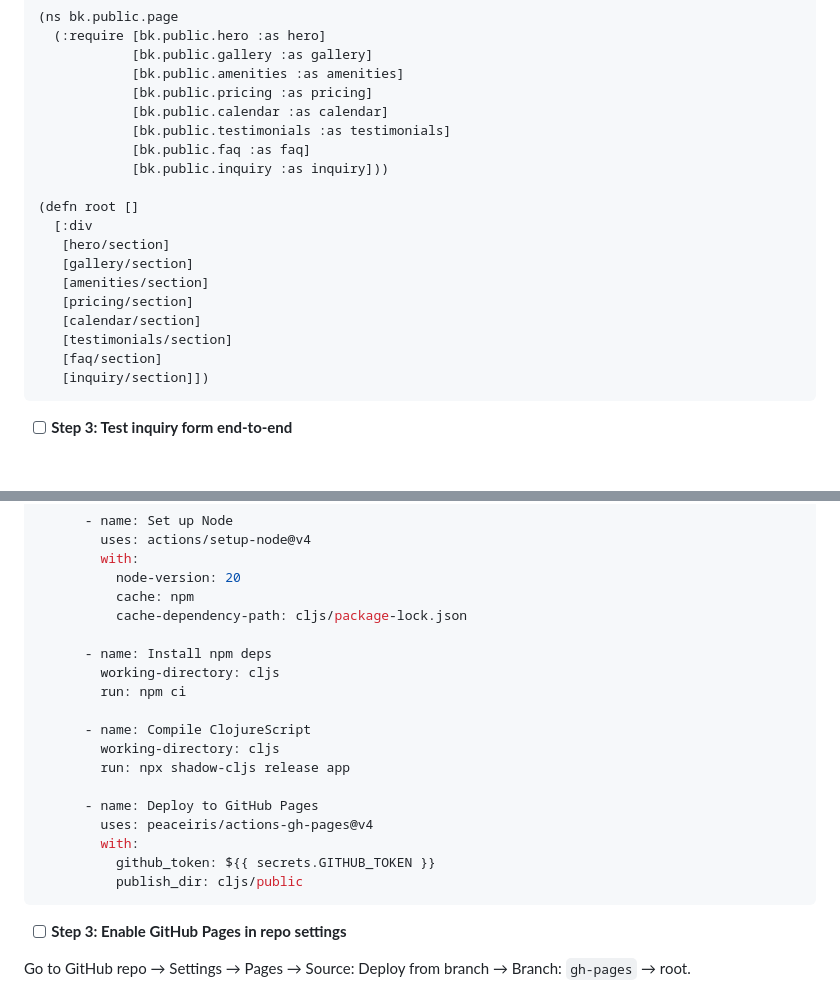
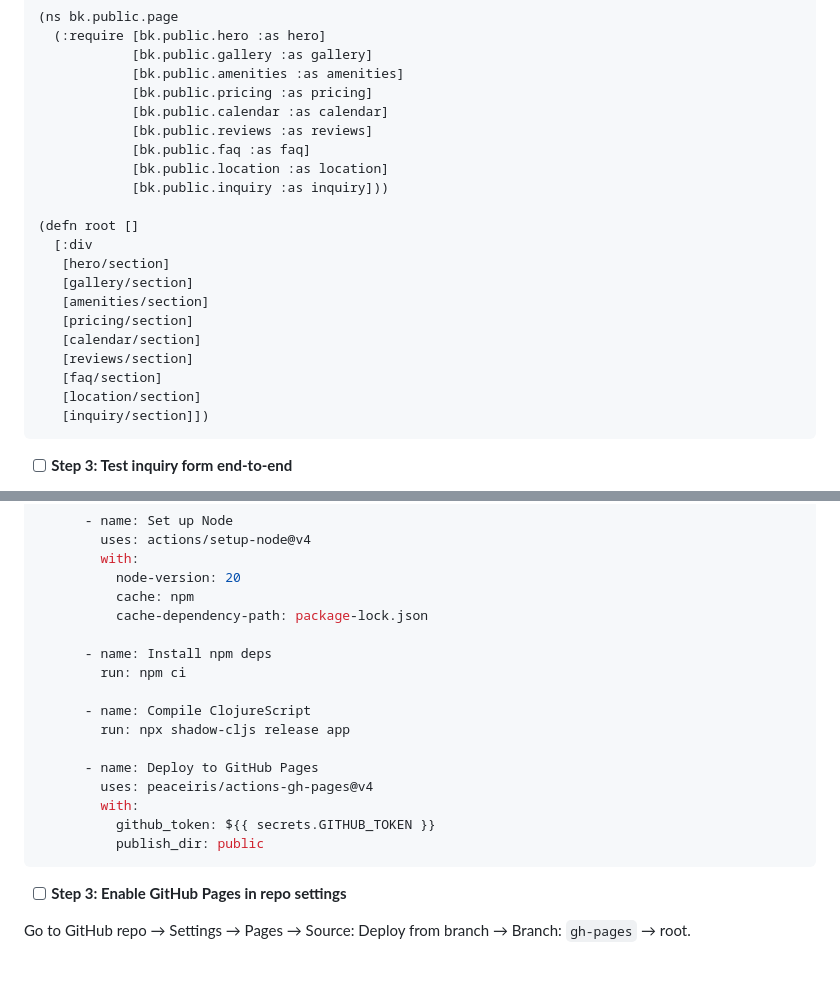
Before and after one commit to Harsha-Kiran-Boyapati/bk-hall, a Markdown page: docs/plans/2026-04-26-bk-public-website.md, 2 parts joined by grey strips. GitHub-like rendering; blank space fills up the shorter version.

Commit message:
Fix plan: correct Task 12 imports and Task 15 workflow paths

````diff
--- a/docs/plans/2026-04-26-bk-public-website.md
+++ b/docs/plans/2026-04-26-bk-public-website.md
@@ -1105,8 +1105,9 @@ git commit -m "feat: add Find Us section with embedded map"
             [bk.public.amenities :as amenities]
             [bk.public.pricing :as pricing]
             [bk.public.calendar :as calendar]
-            [bk.public.testimonials :as testimonials]
+            [bk.public.reviews :as reviews]
             [bk.public.faq :as faq]
+            [bk.public.location :as location]
             [bk.public.inquiry :as inquiry]))
 
 (defn root []
@@ -1116,8 +1117,9 @@ git commit -m "feat: add Find Us section with embedded map"
    [amenities/section]
    [pricing/section]
    [calendar/section]
-   [testimonials/section]
+   [reviews/section]
    [faq/section]
+   [location/section]
    [inquiry/section]])
 ```
 
@@ -1303,21 +1305,19 @@ jobs:
         with:
           node-version: 20
           cache: npm
-          cache-dependency-path: cljs/package-lock.json
+          cache-dependency-path: package-lock.json
 
       - name: Install npm deps
-        working-directory: cljs
         run: npm ci
 
       - name: Compile ClojureScript
-        working-directory: cljs
         run: npx shadow-cljs release app
 
       - name: Deploy to GitHub Pages
         uses: peaceiris/actions-gh-pages@v4
         with:
           github_token: ${{ secrets.GITHUB_TOKEN }}
-          publish_dir: cljs/public
+          publish_dir: public
 ```
 
 - [ ] **Step 3: Enable GitHub Pages in repo settings**
````
